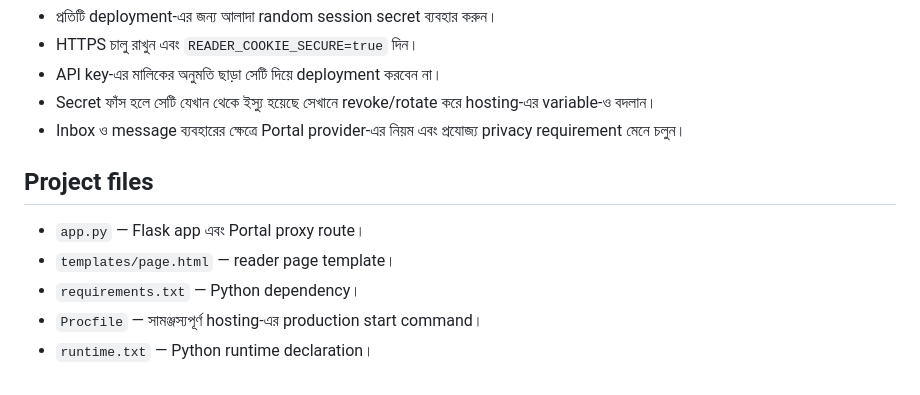
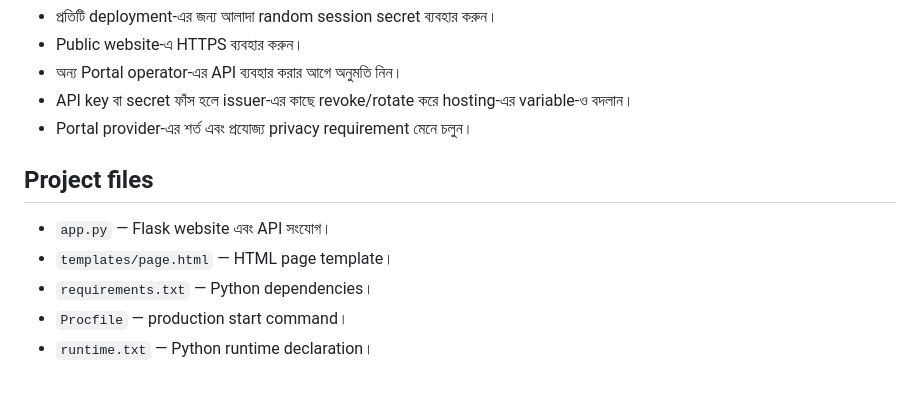
Before and after one commit to taslima68533-hue/Portal_Reader, a Markdown page: README_BN.md, the part around one of its changes. Rendered like a GitHub page.

```diff
--- a/README_BN.md
+++ b/README_BN.md
@@ -117,13 +113,13 @@ Windows PowerShell-এ `$env:NAME="value"` লিখে variable সেট ক
 - প্রতিটি deployment-এর জন্য আলাদা random session secret ব্যবহার করুন।
-- HTTPS চালু রাখুন এবং `READER_COOKIE_SECURE=true` দিন।
-- API key-এর মালিকের অনুমতি ছাড়া সেটি দিয়ে deployment করবেন না।
-- Secret ফাঁস হলে সেটি যেখান থেকে ইস্যু হয়েছে সেখানে revoke/rotate করে hosting-এর variable-ও বদলান।
-- Inbox ও message ব্যবহারের ক্ষেত্রে Portal provider-এর নিয়ম এবং প্রযোজ্য privacy requirement মেনে চলুন।
+- Public website-এ HTTPS ব্যবহার করুন।
+- অন্য Portal operator-এর API ব্যবহার করার আগে অনুমতি নিন।
+- API key বা secret ফাঁস হলে issuer-এর কাছে revoke/rotate করে hosting-এর variable-ও বদলান।
+- Portal provider-এর শর্ত এবং প্রযোজ্য privacy requirement মেনে চলুন।
 
 ## Project files
 
-- `app.py` — Flask app এবং Portal proxy route।
-- `templates/page.html` — reader page template।
-- `requirements.txt` — Python dependency।
-- `Procfile` — সামঞ্জস্যপূর্ণ hosting-এর production start command।
+- `app.py` — Flask website এবং API সংযোগ।
+- `templates/page.html` — HTML page template।
+- `requirements.txt` — Python dependencies।
+- `Procfile` — production start command।
 - `runtime.txt` — Python runtime declaration।
```
Also changed, not shown: other parts of README_BN.md (+60 -64 lines).
